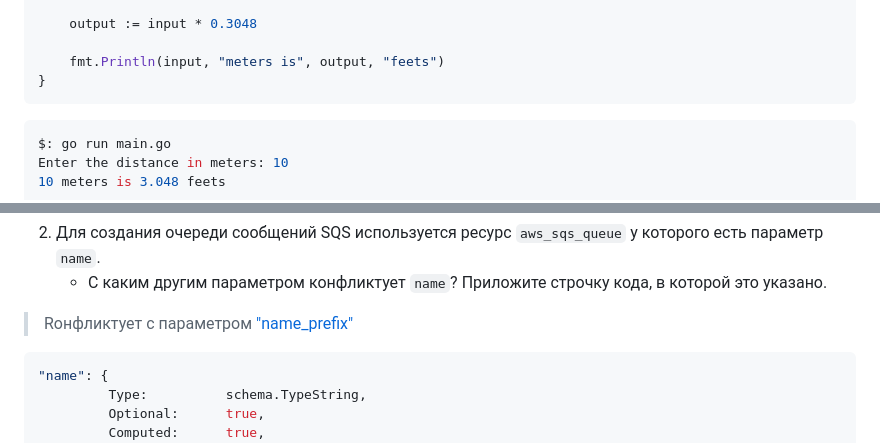
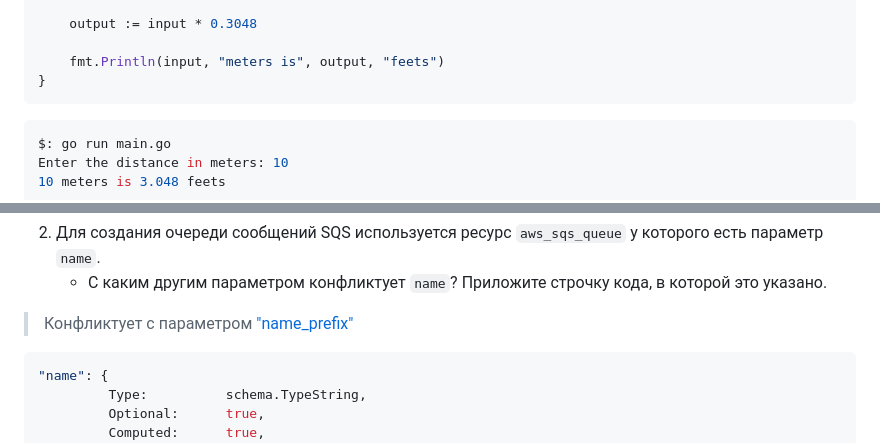
Before and after one commit to nikolay480/devops-netology, a Markdown page: virt-homeworks/readme.md, 2 parts joined by grey strips. Drawn GitHub-style; folded sections open.

````diff
--- a/virt-homeworks/readme.md
+++ b/virt-homeworks/readme.md
@@ -3011,7 +3011,7 @@ func main() {
 	fmt.Println(input, "meters is", output, "feets")
 }
 ```
-```bash
+```go
 $: go run main.go
 Enter the distance in meters: 10
 10 meters is 3.048 feets
@@ -3097,7 +3097,7 @@ $: go run main.go
 
 2. Для создания очереди сообщений SQS используется ресурс `aws_sqs_queue` у которого есть параметр `name`.
     * С каким другим параметром конфликтует `name`? Приложите строчку кода, в которой это указано.
-> Rонфликтует с параметром ["name_prefix"](https://github.com/hashicorp/terraform-provider-aws/blob/1092267d84a47daadc69dadba6c5404cb4b173ce/internal/service/sqs/queue.go#L88)
+> Конфликтует с параметром ["name_prefix"](https://github.com/hashicorp/terraform-provider-aws/blob/1092267d84a47daadc69dadba6c5404cb4b173ce/internal/service/sqs/queue.go#L88)
 
    ```yaml
    "name": {
````
